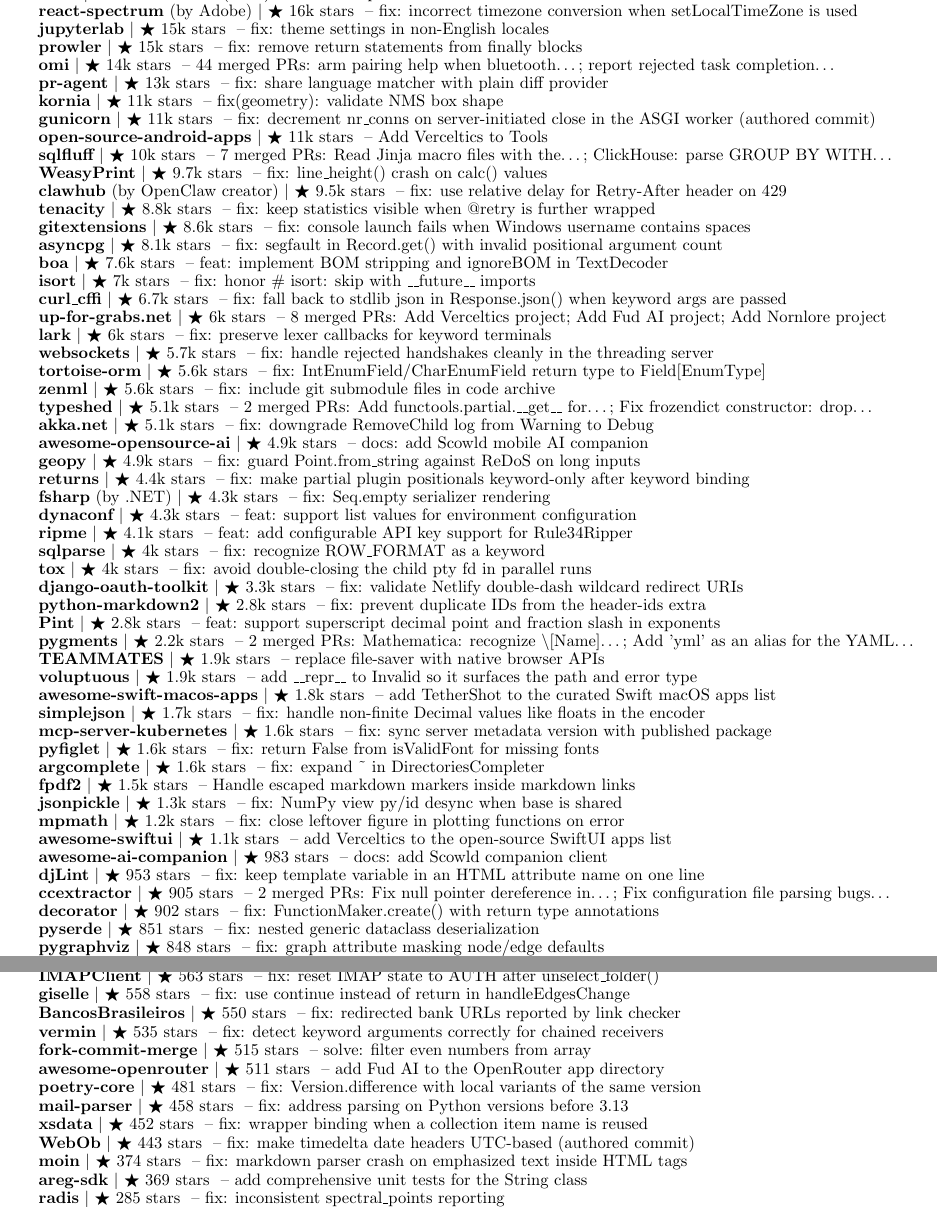
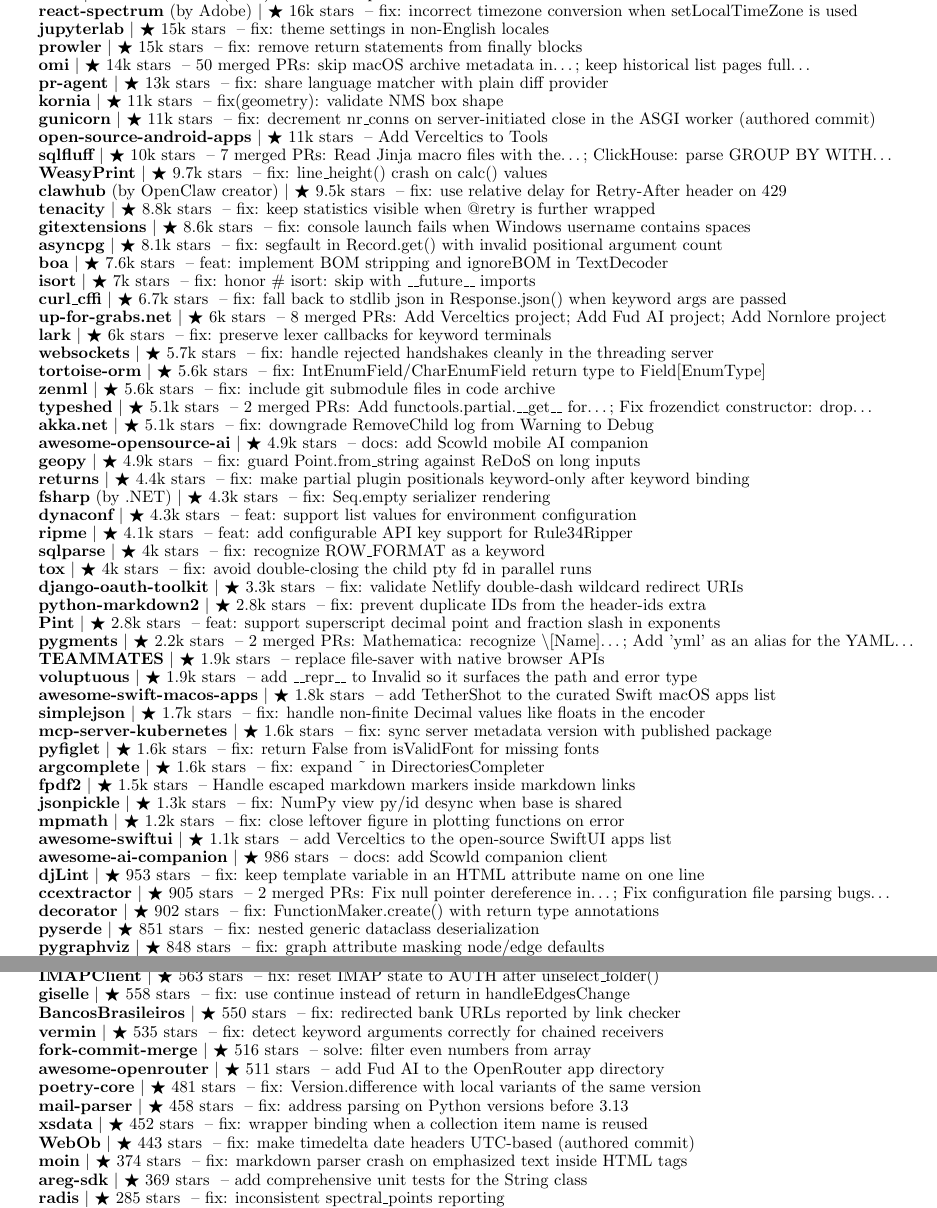
Before and after one commit to apoorvdarshan/apoorvdarshan, a LaTeX CV (resume/Apoorv_Darshan_Resume.tex): two parts of pages 3 and 4 of 4, joined at a grey line, cut so that both start at the same text. Compiled offline with pdfLaTeX.

Commit message:
Refresh profile, website, resume and download history
Co-authored-by: github-actions[bot] <41898282+github-actions[bot]@users.noreply.github.com>

```diff
--- a/resume/Apoorv_Darshan_Resume.tex
+++ b/resume/Apoorv_Darshan_Resume.tex
@@ -299,7 +299,7 @@
       \resumeProjectHeading{\textbf{\href{https://github.com/adobe/react-spectrum/pull/9678}{react-spectrum}} \textnormal{(by Adobe)} $|$ {\small $\bigstar$ 16k stars} \textnormal{ -- fix: incorrect timezone conversion when setLocalTimeZone is used}}{}
       \resumeProjectHeading{\textbf{\href{https://github.com/jupyterlab/jupyterlab/pull/18530}{jupyterlab}} $|$ {\small $\bigstar$ 15k stars} \textnormal{ -- fix: theme settings in non-English locales}}{}
       \resumeProjectHeading{\textbf{\href{https://github.com/prowler-cloud/prowler/pull/10102}{prowler}} $|$ {\small $\bigstar$ 15k stars} \textnormal{ -- fix: remove return statements from finally blocks}}{}
-      \resumeProjectHeading{\textbf{\href{https://github.com/BasedHardware/omi/pulls?q=is\%3Apr\%20is\%3Amerged\%20author\%3Aapoorvdarshan}{omi}} $|$ {\small $\bigstar$ 14k stars} \textnormal{ -- 44 merged PRs: arm pairing help when bluetooth…; report rejected task completion…}}{}
+      \resumeProjectHeading{\textbf{\href{https://github.com/BasedHardware/omi/pulls?q=is\%3Apr\%20is\%3Amerged\%20author\%3Aapoorvdarshan}{omi}} $|$ {\small $\bigstar$ 14k stars} \textnormal{ -- 50 merged PRs: skip macOS archive metadata in…; keep historical list pages full…}}{}
       \resumeProjectHeading{\textbf{\href{https://github.com/The-PR-Agent/pr-agent/pull/2895}{pr-agent}} $|$ {\small $\bigstar$ 13k stars} \textnormal{ -- fix: share language matcher with plain diff provider}}{}
       \resumeProjectHeading{\textbf{\href{https://github.com/kornia/kornia/pull/4121}{kornia}} $|$ {\small $\bigstar$ 11k stars} \textnormal{ -- fix(geometry): validate NMS box shape}}{}
       \resumeProjectHeading{\textbf{\href{https://github.com/benoitc/gunicorn/pull/3686}{gunicorn}} $|$ {\small $\bigstar$ 11k stars} \textnormal{ -- fix: decrement nr\_conns on server-initiated close in the ASGI worker (authored commit)}}{}
@@ -343,7 +343,7 @@
       \resumeProjectHeading{\textbf{\href{https://github.com/jsonpickle/jsonpickle/pull/612}{jsonpickle}} $|$ {\small $\bigstar$ 1.3k stars} \textnormal{ -- fix: NumPy view py/id desync when base is shared}}{}
       \resumeProjectHeading{\textbf{\href{https://github.com/mpmath/mpmath/pull/1123}{mpmath}} $|$ {\small $\bigstar$ 1.2k stars} \textnormal{ -- fix: close leftover figure in plotting functions on error}}{}
       \resumeProjectHeading{\textbf{\href{https://github.com/onmyway133/awesome-swiftui/pull/59}{awesome-swiftui}} $|$ {\small $\bigstar$ 1.1k stars} \textnormal{ -- add Verceltics to the open-source SwiftUI apps list}}{}
-      \resumeProjectHeading{\textbf{\href{https://github.com/DasterProkio/awesome-ai-companion/pull/10}{awesome-ai-companion}} $|$ {\small $\bigstar$ 983 stars} \textnormal{ -- docs: add Scowld companion client}}{}
+      \resumeProjectHeading{\textbf{\href{https://github.com/DasterProkio/awesome-ai-companion/pull/10}{awesome-ai-companion}} $|$ {\small $\bigstar$ 986 stars} \textnormal{ -- docs: add Scowld companion client}}{}
       \resumeProjectHeading{\textbf{\href{https://github.com/djlint/djLint/pull/2206}{djLint}} $|$ {\small $\bigstar$ 953 stars} \textnormal{ -- fix: keep template variable in an HTML attribute name on one line}}{}
       \resumeProjectHeading{\textbf{\href{https://github.com/CCExtractor/ccextractor/pulls?q=is\%3Apr\%20is\%3Amerged\%20author\%3Aapoorvdarshan}{ccextractor}} $|$ {\small $\bigstar$ 905 stars} \textnormal{ -- 2 merged PRs: Fix null pointer dereference in…; Fix configuration file parsing bugs…}}{}
       \resumeProjectHeading{\textbf{\href{https://github.com/micheles/decorator/pull/186}{decorator}} $|$ {\small $\bigstar$ 902 stars} \textnormal{ -- fix: FunctionMaker.create() with return type annotations}}{}
@@ -359,7 +359,7 @@
       \resumeProjectHeading{\textbf{\href{https://github.com/giselles-ai/giselle/pull/2739}{giselle}} $|$ {\small $\bigstar$ 558 stars} \textnormal{ -- fix: use continue instead of return in handleEdgesChange}}{}
       \resumeProjectHeading{\textbf{\href{https://github.com/guibranco/BancosBrasileiros/pull/895}{BancosBrasileiros}} $|$ {\small $\bigstar$ 550 stars} \textnormal{ -- fix: redirected bank URLs reported by link checker}}{}
       \resumeProjectHeading{\textbf{\href{https://github.com/netromdk/vermin/pull/344}{vermin}} $|$ {\small $\bigstar$ 535 stars} \textnormal{ -- fix: detect keyword arguments correctly for chained receivers}}{}
-      \resumeProjectHeading{\textbf{\href{https://github.com/fork-commit-merge/fork-commit-merge/pull/6370}{fork-commit-merge}} $|$ {\small $\bigstar$ 515 stars} \textnormal{ -- solve: filter even numbers from array}}{}
+      \resumeProjectHeading{\textbf{\href{https://github.com/fork-commit-merge/fork-commit-merge/pull/6370}{fork-commit-merge}} $|$ {\small $\bigstar$ 516 stars} \textnormal{ -- solve: filter even numbers from array}}{}
       \resumeProjectHeading{\textbf{\href{https://github.com/OpenRouterTeam/awesome-openrouter/pull/103}{awesome-openrouter}} $|$ {\small $\bigstar$ 511 stars} \textnormal{ -- add Fud AI to the OpenRouter app directory}}{}
       \resumeProjectHeading{\textbf{\href{https://github.com/python-poetry/poetry-core/pull/953}{poetry-core}} $|$ {\small $\bigstar$ 481 stars} \textnormal{ -- fix: Version.difference with local variants of the same version}}{}
       \resumeProjectHeading{\textbf{\href{https://github.com/SpamScope/mail-parser/pull/161}{mail-parser}} $|$ {\small $\bigstar$ 458 stars} \textnormal{ -- fix: address parsing on Python versions before 3.13}}{}
```
Also changed, not shown: README.md, resume/Apoorv_Darshan_Resume.pdf, 4 other files.
